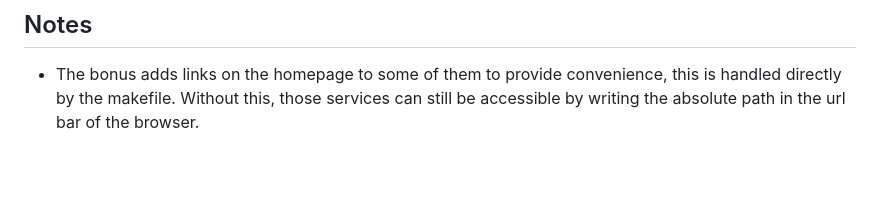
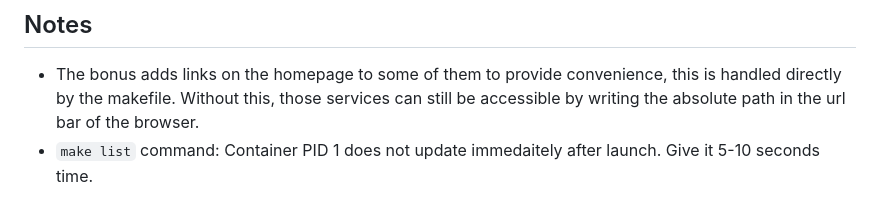
Before and after one commit to howset/inception, a Markdown page: DEV_DOC.md, the part around the change. GitHub-like rendering; blank space fills up the shorter version.

```diff
--- a/DEV_DOC.md
+++ b/DEV_DOC.md
@@ -54,3 +54,4 @@ Cofiguration:
 
 ## Notes
 - The bonus adds links on the homepage to some of them to provide convenience, this is handled directly by the makefile. Without this, those services can still be accessible by writing the absolute path in the url bar of the browser.
+- `make list` command: Container PID 1 does not update immedaitely after launch. Give it 5-10 seconds time.
```
Also changed, not shown: 1 other file.
